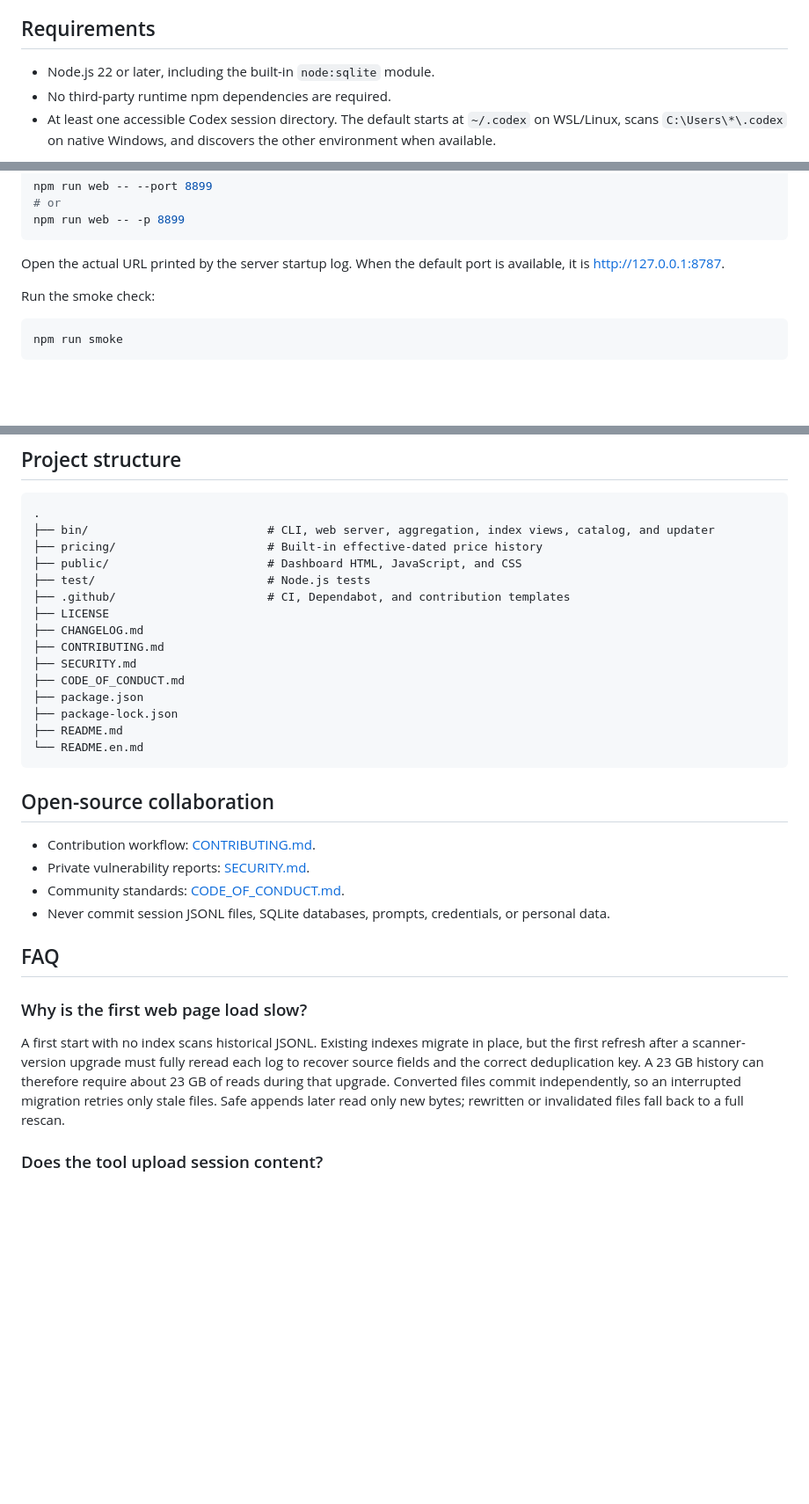
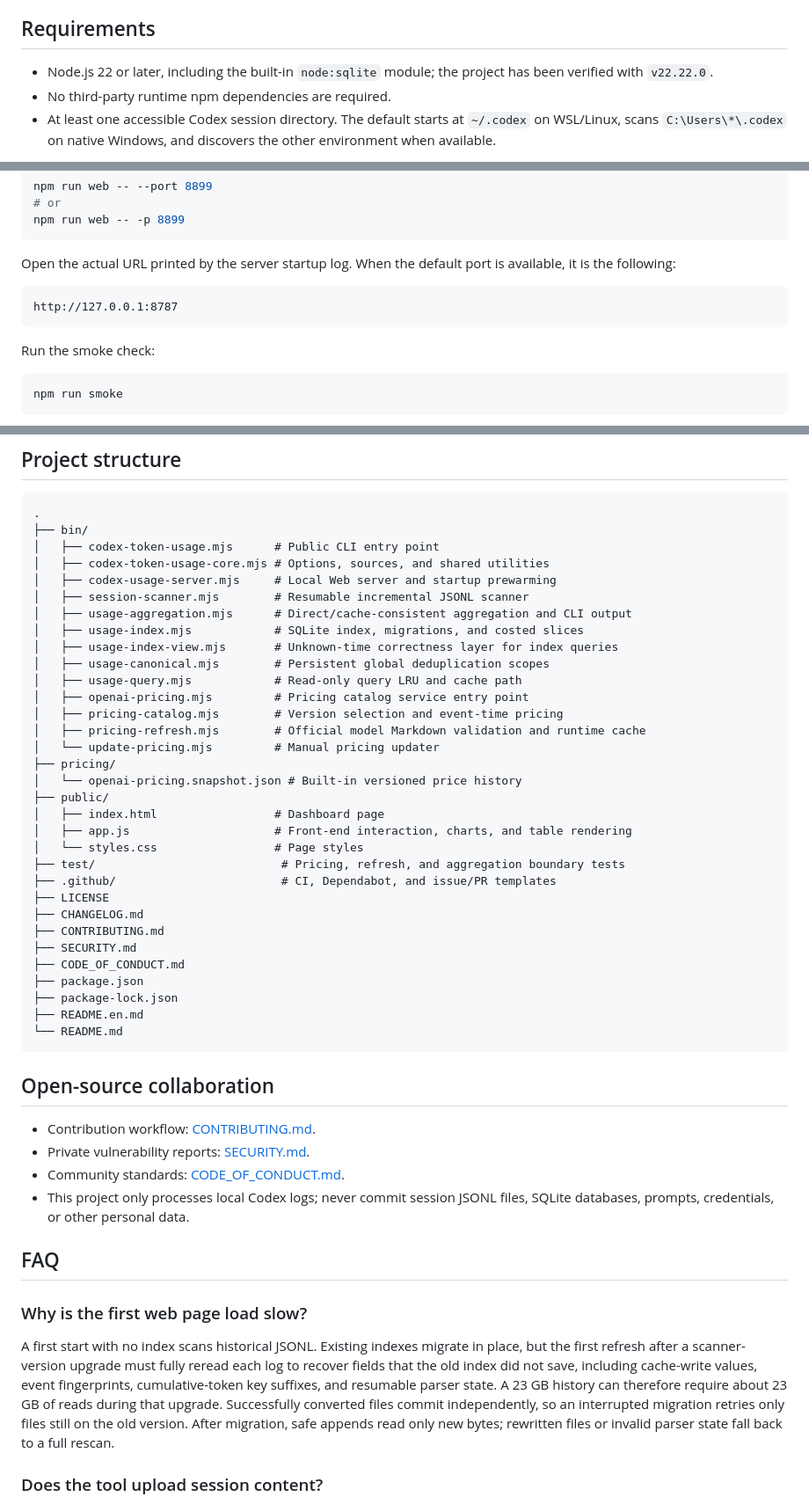
Before and after one commit to ellery97/codex-usage, a Markdown page: README.en.md, 3 parts joined by grey strips. Shown at 88% size. Rendered like a GitHub page; blank space fills up the shorter version.

Commit message:
Sync English README with dashboard documentation

````diff
--- a/README.en.md
+++ b/README.en.md
@@ -48,7 +54,8 @@ metadata. Session bodies are not printed or uploaded.
 
 ## Requirements
 
-- Node.js 22 or later, including the built-in `node:sqlite` module.
+- Node.js 22 or later, including the built-in `node:sqlite` module; the project has been verified with
+  `v22.22.0`.
 - No third-party runtime npm dependencies are required.
 - At least one accessible Codex session directory. The default starts at `~/.codex` on WSL/Linux,
   scans `C:\Users\*\.codex` on native Windows, and discovers the other environment when available.
@@ -78,7 +85,11 @@ npm run web -- -p 8899
 ```
 
 Open the actual URL printed by the server startup log. When the default port is available, it is
-<http://127.0.0.1:8787>.
+the following:
+
+```text
+http://127.0.0.1:8787
+```
 
 Run the smoke check:
 
@@ -386,11 +443,28 @@ totals, and event-time catalog metadata such as `pricing.checkedAt`, `latestEffe
 
 ```text
 .
-├── bin/                          # CLI, web server, aggregation, index views, catalog, and updater
-├── pricing/                      # Built-in effective-dated price history
-├── public/                       # Dashboard HTML, JavaScript, and CSS
-├── test/                         # Node.js tests
-├── .github/                      # CI, Dependabot, and contribution templates
+├── bin/
+│   ├── codex-token-usage.mjs      # Public CLI entry point
+│   ├── codex-token-usage-core.mjs # Options, sources, and shared utilities
+│   ├── codex-usage-server.mjs     # Local Web server and startup prewarming
+│   ├── session-scanner.mjs        # Resumable incremental JSONL scanner
+│   ├── usage-aggregation.mjs      # Direct/cache-consistent aggregation and CLI output
+│   ├── usage-index.mjs            # SQLite index, migrations, and costed slices
+│   ├── usage-index-view.mjs       # Unknown-time correctness layer for index queries
+│   ├── usage-canonical.mjs        # Persistent global deduplication scopes
+│   ├── usage-query.mjs            # Read-only query LRU and cache path
+│   ├── openai-pricing.mjs         # Pricing catalog service entry point
+│   ├── pricing-catalog.mjs        # Version selection and event-time pricing
+│   ├── pricing-refresh.mjs        # Official model Markdown validation and runtime cache
+│   └── update-pricing.mjs         # Manual pricing updater
+├── pricing/
+│   └── openai-pricing.snapshot.json # Built-in versioned price history
+├── public/
+│   ├── index.html                 # Dashboard page
+│   ├── app.js                     # Front-end interaction, charts, and table rendering
+│   └── styles.css                 # Page styles
+├── test/                           # Pricing, refresh, and aggregation boundary tests
+├── .github/                        # CI, Dependabot, and issue/PR templates
 ├── LICENSE
 ├── CHANGELOG.md
 ├── CONTRIBUTING.md
@@ -398,8 +472,8 @@ totals, and event-time catalog metadata such as `pricing.checkedAt`, `latestEffe
 ├── CODE_OF_CONDUCT.md
 ├── package.json
 ├── package-lock.json
-├── README.md
-└── README.en.md
+├── README.en.md
+└── README.md
 ```
 
 ## Open-source collaboration
@@ -407,17 +481,20 @@ totals, and event-time catalog metadata such as `pricing.checkedAt`, `latestEffe
 - Contribution workflow: [CONTRIBUTING.md](CONTRIBUTING.md).
 - Private vulnerability reports: [SECURITY.md](SECURITY.md).
 - Community standards: [CODE_OF_CONDUCT.md](CODE_OF_CONDUCT.md).
-- Never commit session JSONL files, SQLite databases, prompts, credentials, or personal data.
+- This project only processes local Codex logs; never commit session JSONL files, SQLite databases,
+  prompts, credentials, or other personal data.
 
 ## FAQ
 
 ### Why is the first web page load slow?
 
 A first start with no index scans historical JSONL. Existing indexes migrate in place, but the first
-refresh after a scanner-version upgrade must fully reread each log to recover source fields and the
-correct deduplication key. A 23 GB history can therefore require about 23 GB of reads during that
-upgrade. Converted files commit independently, so an interrupted migration retries only stale files.
-Safe appends later read only new bytes; rewritten or invalidated files fall back to a full rescan.
+refresh after a scanner-version upgrade must fully reread each log to recover fields that the old
+index did not save, including cache-write values, event fingerprints, cumulative-token key suffixes,
+and resumable parser state. A 23 GB history can therefore require about 23 GB of reads during that
+upgrade. Successfully converted files commit independently, so an interrupted migration retries
+only files still on the old version. After migration, safe appends read only new bytes; rewritten
+files or invalid parser state fall back to a full rescan.
 
 ### Does the tool upload session content?
 
````
Also changed, not shown: other parts of README.en.md (+112 -29 lines), README.md (+5 -0 lines).
